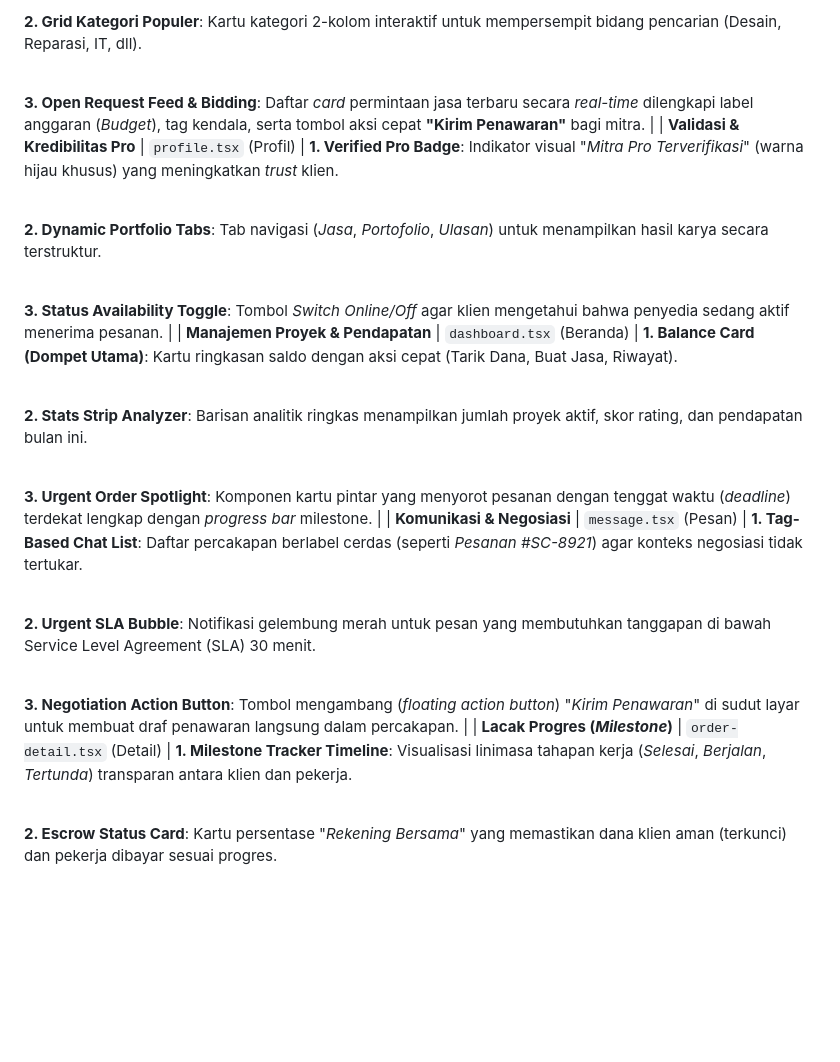
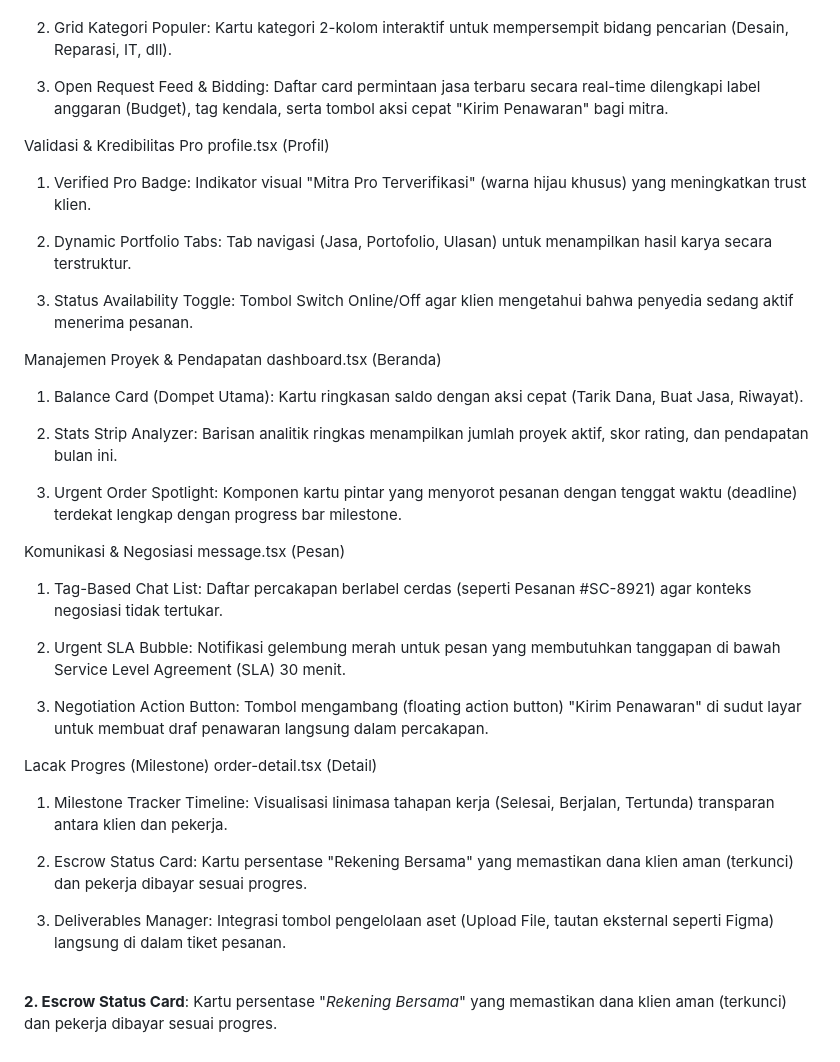
Before and after one commit to jeremy280806/Project-Hybrid-Application-Development, a Markdown page: README.md, the part around one of its changes. Drawn GitHub-style; blank space fills up the shorter version.

Commit message:
Revise user requirements and UI component descriptions
Updated user needs and UI components in README.

```diff
--- a/README.md
+++ b/README.md
@@ -27,23 +27,45 @@ Berikut adalah lima kebutuhan utama dari target pengguna:
 
-<br>**2. Grid Kategori Populer**: Kartu kategori 2-kolom interaktif untuk mempersempit bidang pencarian (Desain, Reparasi, IT, dll).<br>
 
-<br>**3. Open Request Feed & Bidding**: Daftar *card* permintaan jasa terbaru secara *real-time* dilengkapi label anggaran (*Budget*), tag kendala, serta tombol aksi cepat **"Kirim Penawaran"** bagi mitra. |
-| **Validasi & Kredibilitas Pro** | `profile.tsx` (Profil) | **1. Verified Pro Badge**: Indikator visual "*Mitra Pro Terverifikasi*" (warna hijau khusus) yang meningkatkan *trust* klien.<br>
+2. Grid Kategori Populer: Kartu kategori 2-kolom interaktif untuk mempersempit bidang pencarian (Desain, Reparasi, IT, dll).
 
-<br>**2. Dynamic Portfolio Tabs**: Tab navigasi (*Jasa*, *Portofolio*, *Ulasan*) untuk menampilkan hasil karya secara terstruktur.<br>
 
-<br>**3. Status Availability Toggle**: Tombol *Switch* *Online/Off* agar klien mengetahui bahwa penyedia sedang aktif menerima pesanan. |
-| **Manajemen Proyek & Pendapatan** | `dashboard.tsx` (Beranda) | **1. Balance Card (Dompet Utama)**: Kartu ringkasan saldo dengan aksi cepat (Tarik Dana, Buat Jasa, Riwayat).<br>
+3. Open Request Feed & Bidding: Daftar card permintaan jasa terbaru secara real-time dilengkapi label anggaran (Budget), tag kendala, serta tombol aksi cepat "Kirim Penawaran" bagi mitra.
 
-<br>**2. Stats Strip Analyzer**: Barisan analitik ringkas menampilkan jumlah proyek aktif, skor rating, dan pendapatan bulan ini.<br>
+Validasi & Kredibilitas Pro	profile.tsx (Profil)
+1. Verified Pro Badge: Indikator visual "Mitra Pro Terverifikasi" (warna hijau khusus) yang meningkatkan trust klien.
 
-<br>**3. Urgent Order Spotlight**: Komponen kartu pintar yang menyorot pesanan dengan tenggat waktu (*deadline*) terdekat lengkap dengan *progress bar* milestone. |
-| **Komunikasi & Negosiasi** | `message.tsx` (Pesan) | **1. Tag-Based Chat List**: Daftar percakapan berlabel cerdas (seperti *Pesanan #SC-8921*) agar konteks negosiasi tidak tertukar.<br>
 
-<br>**2. Urgent SLA Bubble**: Notifikasi gelembung merah untuk pesan yang membutuhkan tanggapan di bawah Service Level Agreement (SLA) 30 menit.<br>
+2. Dynamic Portfolio Tabs: Tab navigasi (Jasa, Portofolio, Ulasan) untuk menampilkan hasil karya secara terstruktur.
 
-<br>**3. Negotiation Action Button**: Tombol mengambang (*floating action button*) "*Kirim Penawaran*" di sudut layar untuk membuat draf penawaran langsung dalam percakapan. |
-| **Lacak Progres (*Milestone*)** | `order-detail.tsx` (Detail) | **1. Milestone Tracker Timeline**: Visualisasi linimasa tahapan kerja (*Selesai*, *Berjalan*, *Tertunda*) transparan antara klien dan pekerja.<br>
+
+3. Status Availability Toggle: Tombol Switch Online/Off agar klien mengetahui bahwa penyedia sedang aktif menerima pesanan.
+
+Manajemen Proyek & Pendapatan	dashboard.tsx (Beranda)
+1. Balance Card (Dompet Utama): Kartu ringkasan saldo dengan aksi cepat (Tarik Dana, Buat Jasa, Riwayat).
+
+
+2. Stats Strip Analyzer: Barisan analitik ringkas menampilkan jumlah proyek aktif, skor rating, dan pendapatan bulan ini.
+
+
+3. Urgent Order Spotlight: Komponen kartu pintar yang menyorot pesanan dengan tenggat waktu (deadline) terdekat lengkap dengan progress bar milestone.
+
+Komunikasi & Negosiasi	message.tsx (Pesan)
+1. Tag-Based Chat List: Daftar percakapan berlabel cerdas (seperti Pesanan #SC-8921) agar konteks negosiasi tidak tertukar.
+
+
+2. Urgent SLA Bubble: Notifikasi gelembung merah untuk pesan yang membutuhkan tanggapan di bawah Service Level Agreement (SLA) 30 menit.
+
+
+3. Negotiation Action Button: Tombol mengambang (floating action button) "Kirim Penawaran" di sudut layar untuk membuat draf penawaran langsung dalam percakapan.
+
+Lacak Progres (Milestone)	order-detail.tsx (Detail)
+1. Milestone Tracker Timeline: Visualisasi linimasa tahapan kerja (Selesai, Berjalan, Tertunda) transparan antara klien dan pekerja.
+
+
+2. Escrow Status Card: Kartu persentase "Rekening Bersama" yang memastikan dana klien aman (terkunci) dan pekerja dibayar sesuai progres.
+
+
+3. Deliverables Manager: Integrasi tombol pengelolaan aset (Upload File, tautan eksternal seperti Figma) langsung di dalam tiket pesanan.
 
 <br>**2. Escrow Status Card**: Kartu persentase "*Rekening Bersama*" yang memastikan dana klien aman (terkunci) dan pekerja dibayar sesuai progres.<br>
 
```
Also changed, not shown: other parts of README.md (+3 -3 lines).
